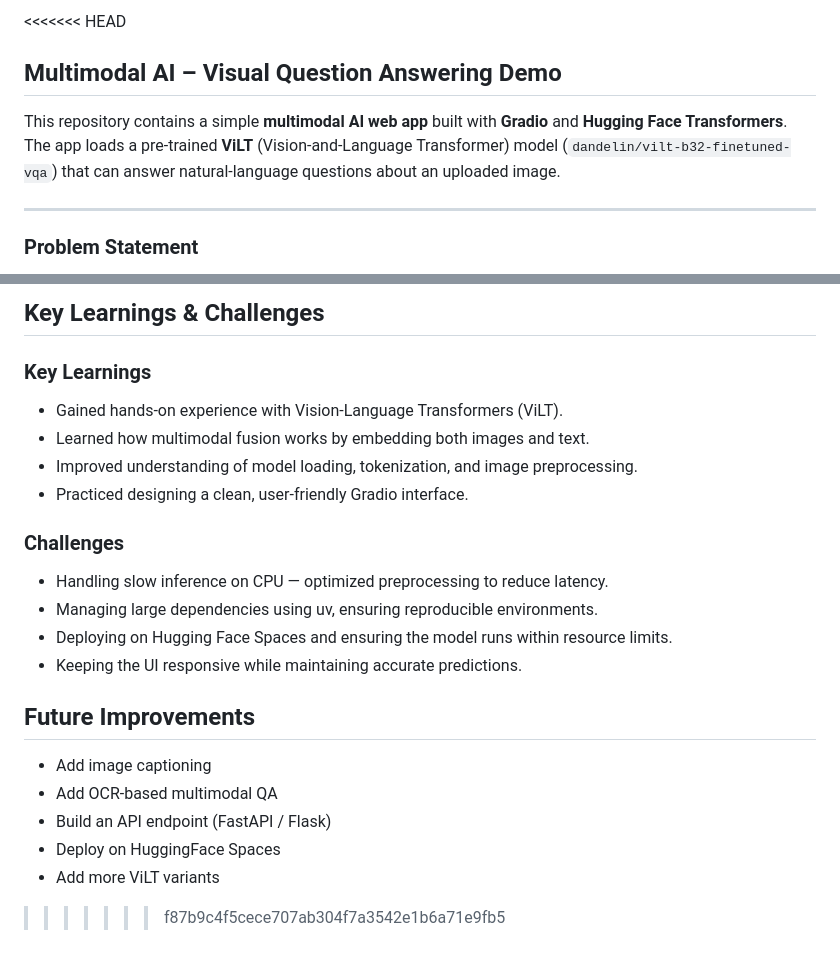
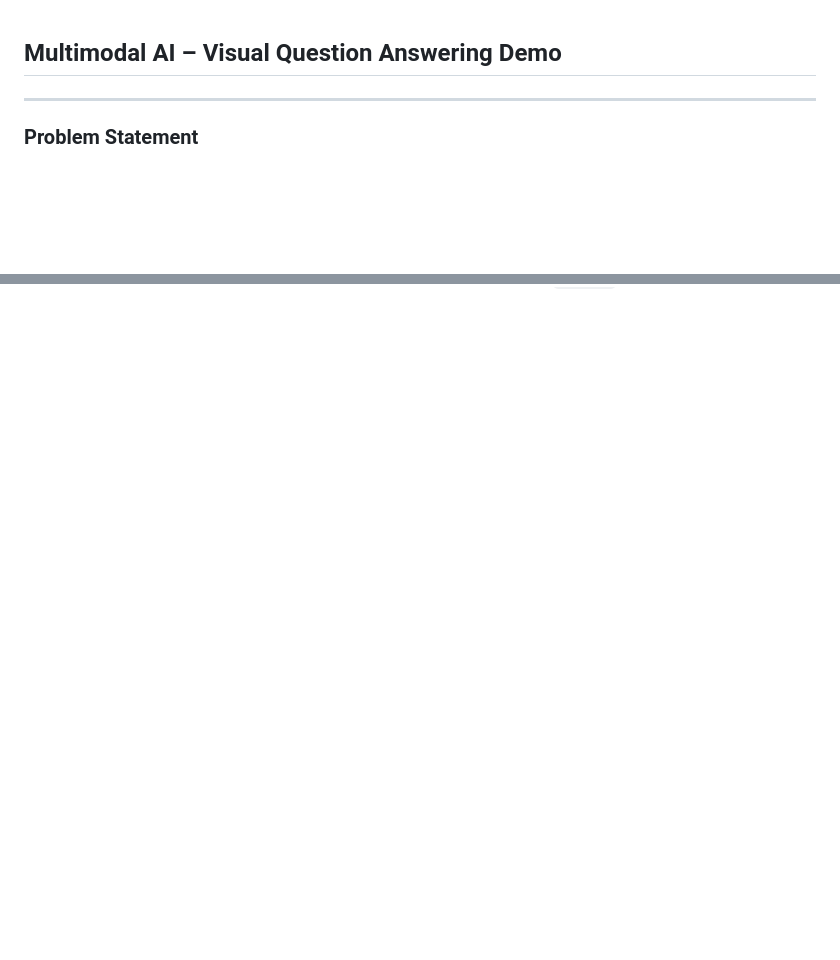
Before and after one commit to Nikhil383/Visual_Question_Answer, a Markdown page: README.md, 2 parts joined by grey strips. Drawn GitHub-style; blank space fills up the shorter version.

```diff
--- a/README.md
+++ b/README.md
@@ -1,8 +1,4 @@
-<<<<<<< HEAD
 ## Multimodal AI – Visual Question Answering Demo
-
-This repository contains a simple **multimodal AI web app** built with **Gradio** and **Hugging Face Transformers**.
-The app loads a pre‑trained **ViLT** (Vision-and-Language Transformer) model (`dandelin/vilt-b32-finetuned-vqa`) that can answer natural‑language questions about an uploaded image.
 
 ---
 
@@ -195,21 +131,0 @@ This is widely used in assistive tech, search engines, ecommerce, surveillance,
-## Key Learnings & Challenges
-### Key Learnings
-- Gained hands-on experience with Vision-Language Transformers (ViLT).
-- Learned how multimodal fusion works by embedding both images and text.
-- Improved understanding of model loading, tokenization, and image preprocessing.
-- Practiced designing a clean, user-friendly Gradio interface.
-### Challenges
-- Handling slow inference on CPU — optimized preprocessing to reduce latency.
-- Managing large dependencies using uv, ensuring reproducible environments.
-- Deploying on Hugging Face Spaces and ensuring the model runs within resource limits.
-- Keeping the UI responsive while maintaining accurate predictions.
-
-## Future Improvements
-- Add image captioning
-- Add OCR-based multimodal QA
-- Build an API endpoint (FastAPI / Flask)
-- Deploy on HuggingFace Spaces
-- Add more ViLT variants
-
-
->>>>>>> f87b9c4f5cece707ab304f7a3542e1b6a71e9fb5
```
Also changed, not shown: other parts of README.md (+0 -59 lines).
